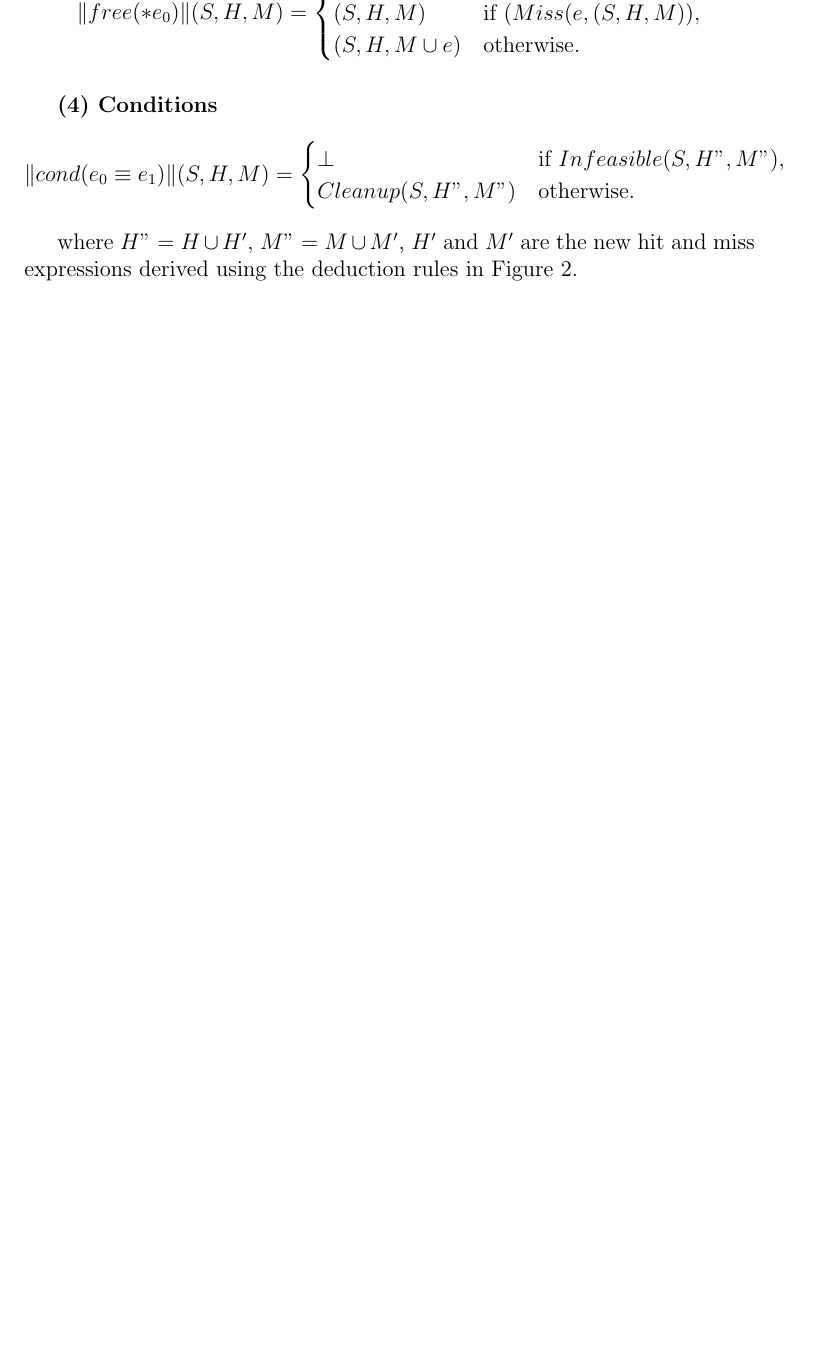
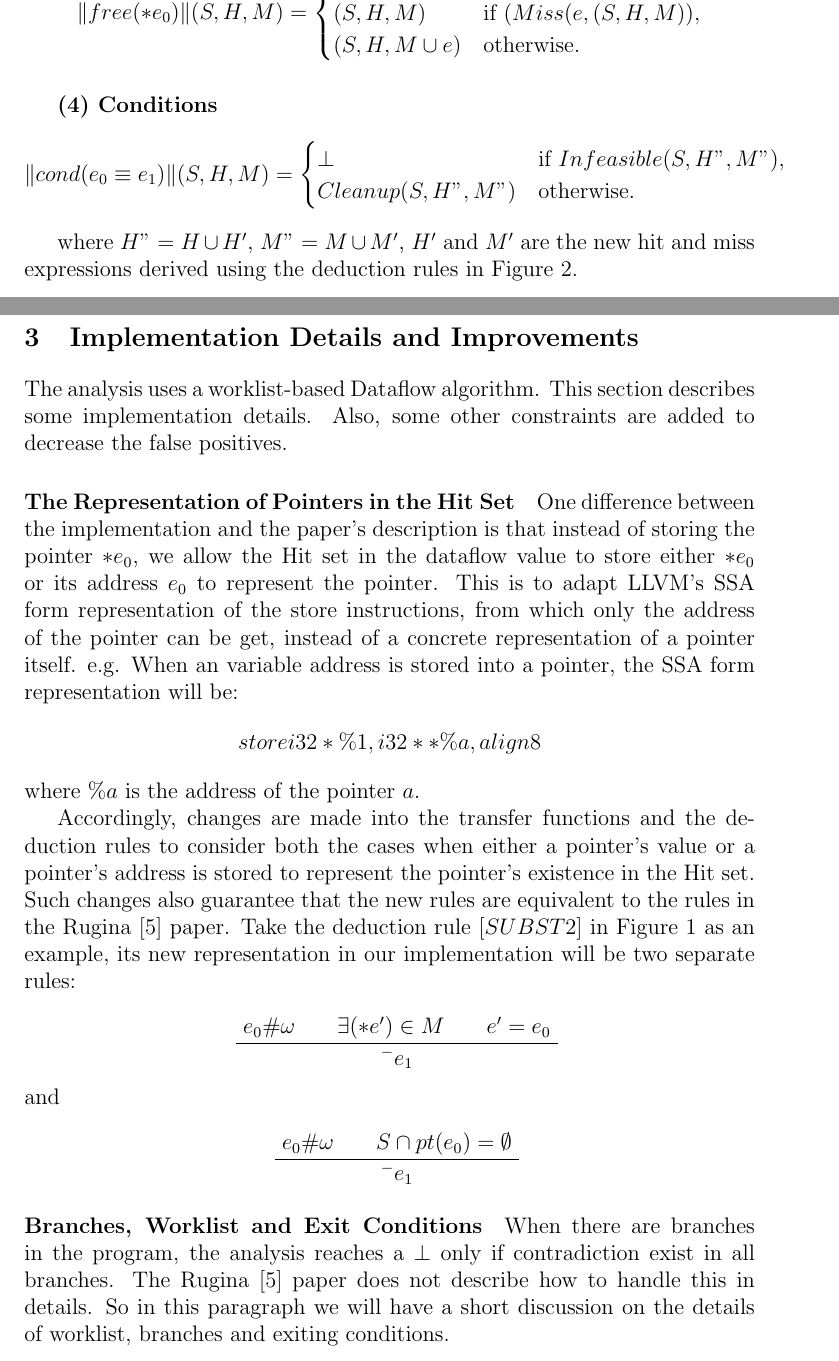
Before and after one commit to yige-hu/MemoryLeakAnalysis, a LaTeX document (report/memLeak.tex, which reads report/implementation.tex): part of page 6 of 8 before the commit and two parts of pages 6 and 7 of 10 after it, the two joined at a grey line, cut so that both start at the same text, the shorter picture padded with empty space. Compiled offline with pdfLaTeX.

Commit message:
implementation

```diff
--- a/report/implementation.tex
+++ b/report/implementation.tex
@@ -1,2 +1,50 @@
-\section{Implementation Details}
+\section{Implementation Details and Improvements}
 \label{s:implementation}
+
+The analysis uses a worklist-based Dataflow algorithm.
+This section describes some implementation details. Also, some other constraints
+are added to decrease the false positives.
+
+\paragraph{The Representation of Pointers in the Hit Set}
+
+One difference between the implementation and the paper's description is that
+instead of storing the pointer ${*e_0}$,
+we allow the Hit set in the dataflow value to store either ${*e_0}$ or its
+address ${e_0}$ to represent the pointer. This is to adapt \llvm's SSA form
+representation of the store instructions, from which only the address of the
+pointer can be get, instead of a concrete representation of a pointer itself.
+e.g. When an variable address is stored into a pointer, the SSA form
+representation will be:
+\begin{align*}
+store i32* \%1, i32** \%a, align 8
+\end{align*}
+where $\%a$ is the address of the pointer $a$.
+
+Accordingly, changes are made into the transfer functions and the deduction
+rules to consider both the cases when either a pointer's value or a pointer's
+address is stored to represent the pointer's existence in the Hit set.
+Such changes also guarantee that the new rules are equivalent to the rules in
+the Rugina~\cite{rugina} paper. Take the deduction rule $[SUBST2]$ in
+Figure~\ref{fig:rule_ass}
+as an example, its new representation in our implementation will
+be two separate rules:
+\begin{prooftree}
+  \AxiomC{$e_0\#\omega$}
+  \AxiomC{$\exists(*e')\in M$}
+  \AxiomC{$e'=e_0$}
+  \TrinaryInfC{$^-e_1$}
+\end{prooftree}
+and
+\begin{prooftree}
+  \AxiomC{$e_0\#\omega$}
+  \AxiomC{$S\cap pt(e_0)=\emptyset$}
+  \BinaryInfC{$^-e_1$}
+\end{prooftree}
+
+
+\paragraph{Branches, Worklist and Exit Conditions}
+
+When there are branches in the program, the analysis reaches a $\bot$ only if
+contradiction exist in all branches. The Rugina~\cite{rugina} paper does not
+describe how to handle this in details. So in this paragraph we will have a
+short discussion on the details of worklist, branches and exiting conditions.
```
Also changed, not shown: report/evaluation.tex (+2 -2 lines), report/intro.tex (+2 -1 lines), report/implementation.tex (47 more changed lines).
